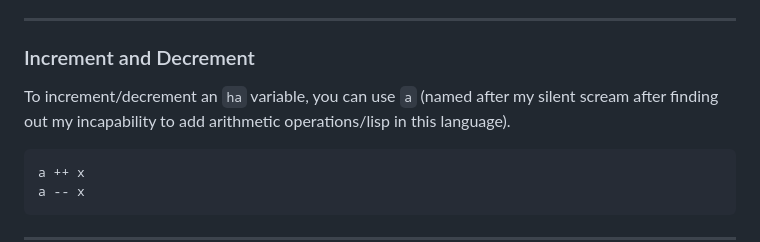
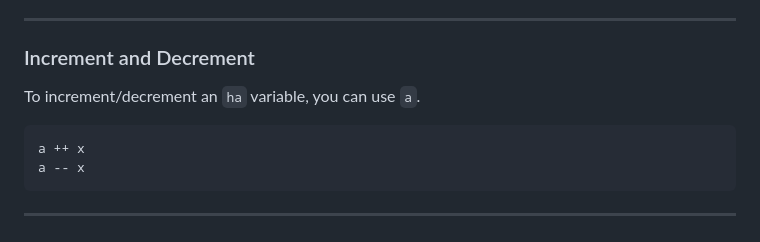
Before and after one commit to vrcxz/haha-language, a Markdown page: README.md, the part around the change. Rendered like a GitHub page.

````diff
--- a/README.md
+++ b/README.md
@@ -98,7 +98,7 @@ It takes four arguments: `variable`, `operator`,`variable`,`variable`. Where the
 ---
 
 ### <a id="inc">Increment and Decrement</a>
-To increment/decrement an `ha` variable, you can use `a` (named after my silent scream after finding out my incapability to add arithmetic operations/lisp in this language).
+To increment/decrement an `ha` variable, you can use `a`.
 
 ```
 a ++ x
````
